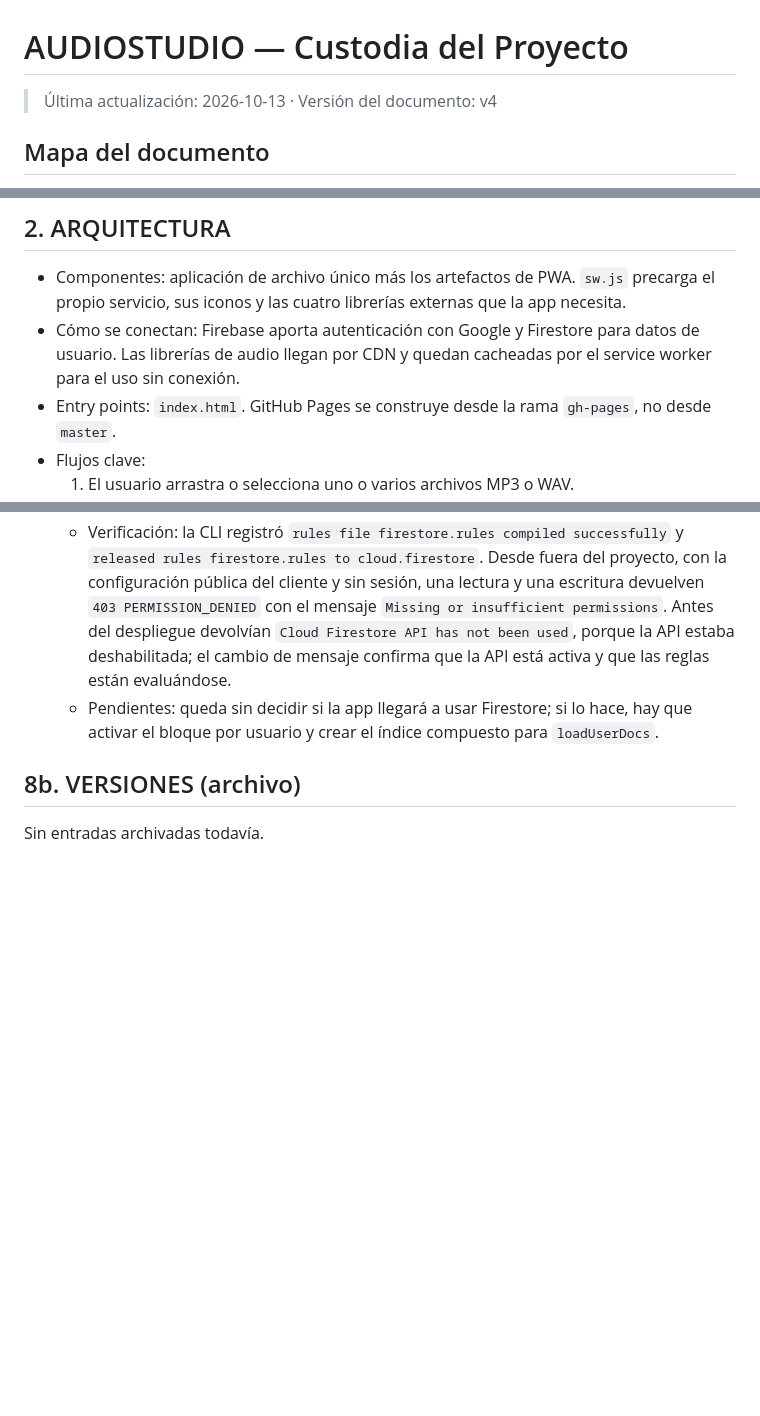
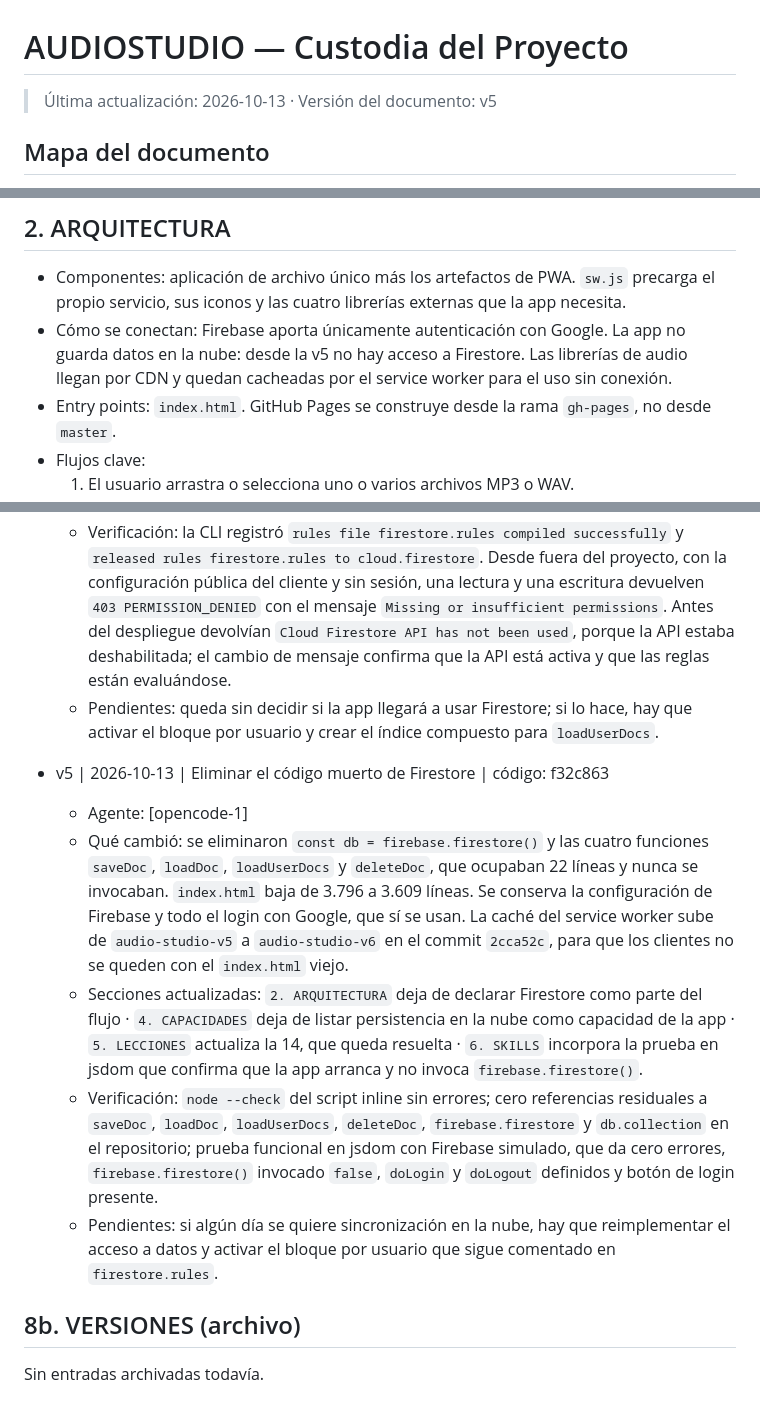
Before and after one commit to SandovalJon/Metadata-WAV-Studio-by-SandovalJon, a Markdown page: AUDIOSTUDIO-Custodia.md, 3 parts joined by grey strips. Drawn GitHub-style; blank space fills up the shorter version.

Commit message:
docs: registrar v5 (eliminacion del codigo muerto de Firestore)

```diff
--- a/AUDIOSTUDIO-Custodia.md
+++ b/AUDIOSTUDIO-Custodia.md
@@ -1,6 +1,6 @@
 # AUDIOSTUDIO — Custodia del Proyecto
 
-> Última actualización: 2026-10-13 · Versión del documento: v4
+> Última actualización: 2026-10-13 · Versión del documento: v5
 
 ## Mapa del documento
 
@@ -30,7 +30,7 @@ Lectura por defecto: `7. MEMORIA` y este mapa. Las secciones `1`–`5` se abren
 ## 2. ARQUITECTURA
 
 - Componentes: aplicación de archivo único más los artefactos de PWA. `sw.js` precarga el propio servicio, sus iconos y las cuatro librerías externas que la app necesita.
-- Cómo se conectan: Firebase aporta autenticación con Google y Firestore para datos de usuario. Las librerías de audio llegan por CDN y quedan cacheadas por el service worker para el uso sin conexión.
+- Cómo se conectan: Firebase aporta únicamente autenticación con Google. La app no guarda datos en la nube: desde la v5 no hay acceso a Firestore. Las librerías de audio llegan por CDN y quedan cacheadas por el service worker para el uso sin conexión.
 - Entry points: `index.html`. GitHub Pages se construye desde la rama `gh-pages`, no desde `master`.
 - Flujos clave:
   1. El usuario arrastra o selecciona uno o varios archivos MP3 o WAV.
@@ -176,6 +176,13 @@ Sin entradas archivadas todavía.
   - Verificación: la CLI registró `rules file firestore.rules compiled successfully` y `released rules firestore.rules to cloud.firestore`. Desde fuera del proyecto, con la configuración pública del cliente y sin sesión, una lectura y una escritura devuelven `403 PERMISSION_DENIED` con el mensaje `Missing or insufficient permissions`. Antes del despliegue devolvían `Cloud Firestore API has not been used`, porque la API estaba deshabilitada; el cambio de mensaje confirma que la API está activa y que las reglas están evaluándose.
   - Pendientes: queda sin decidir si la app llegará a usar Firestore; si lo hace, hay que activar el bloque por usuario y crear el índice compuesto para `loadUserDocs`.
 
+- v5 | 2026-10-13 | Eliminar el código muerto de Firestore | código: f32c863
+  - Agente: [opencode-1]
+  - Qué cambió: se eliminaron `const db = firebase.firestore()` y las cuatro funciones `saveDoc`, `loadDoc`, `loadUserDocs` y `deleteDoc`, que ocupaban 22 líneas y nunca se invocaban. `index.html` baja de 3.796 a 3.609 líneas. Se conserva la configuración de Firebase y todo el login con Google, que sí se usan. La caché del service worker sube de `audio-studio-v5` a `audio-studio-v6` en el commit `2cca52c`, para que los clientes no se queden con el `index.html` viejo.
+  - Secciones actualizadas: `2. ARQUITECTURA` deja de declarar Firestore como parte del flujo · `4. CAPACIDADES` deja de listar persistencia en la nube como capacidad de la app · `5. LECCIONES` actualiza la 14, que queda resuelta · `6. SKILLS` incorpora la prueba en jsdom que confirma que la app arranca y no invoca `firebase.firestore()`.
+  - Verificación: `node --check` del script inline sin errores; cero referencias residuales a `saveDoc`, `loadDoc`, `loadUserDocs`, `deleteDoc`, `firebase.firestore` y `db.collection` en el repositorio; prueba funcional en jsdom con Firebase simulado, que da cero errores, `firebase.firestore()` invocado `false`, `doLogin` y `doLogout` definidos y botón de login presente.
+  - Pendientes: si algún día se quiere sincronización en la nube, hay que reimplementar el acceso a datos y activar el bloque por usuario que sigue comentado en `firestore.rules`.
+
 ## 8b. VERSIONES (archivo)
 
 Sin entradas archivadas todavía.
```
Also changed, not shown: other parts of AUDIOSTUDIO-Custodia.md (+3 -3 lines).
